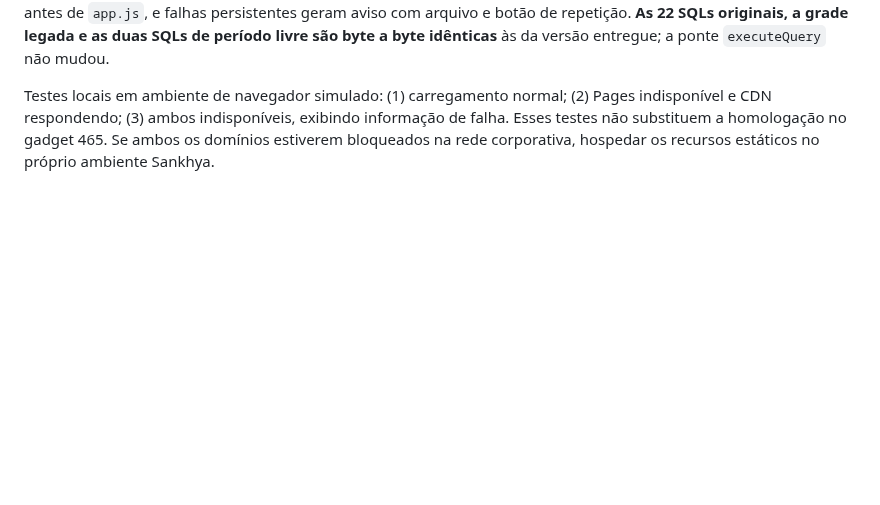
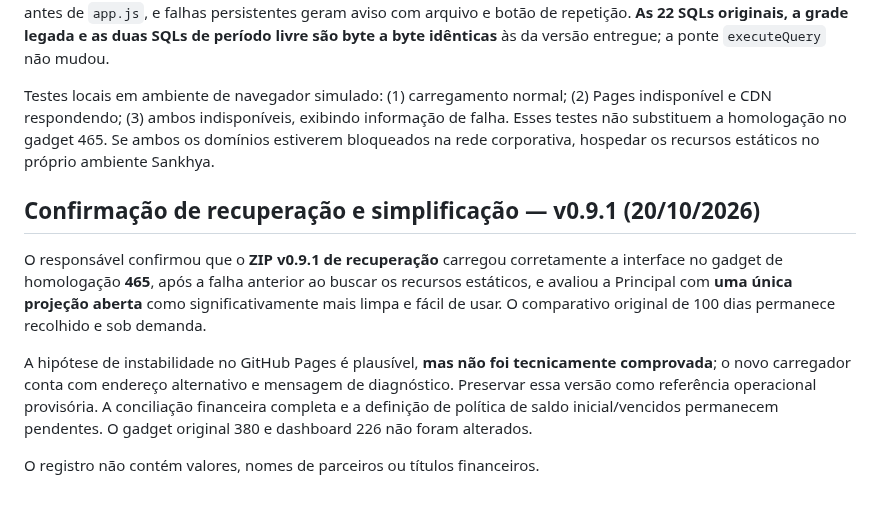
Before and after one commit to willdarkmode/dm-telas, a Markdown page: fluxo-caixa-diretoria/README.md, the part around the change. Rendered like a GitHub page; blank space fills up the shorter version.

Commit message:
docs(fluxo): confirmar carregamento recuperado e interface simplificada v0.9.1

```diff
--- a/fluxo-caixa-diretoria/README.md
+++ b/fluxo-caixa-diretoria/README.md
@@ -220,3 +220,11 @@ Após importar a v0.9.1 no gadget de homologação **465**, o responsável captu
 Foi produzido um **ZIP de recuperação do v0.9.1** (distribuído somente no chat, sem publicar o JSP nem as SQLs no repositório). O novo carregador tenta primeiro os sete arquivos CSS e sete JS pelo Pages e, em caso de erro ou timeout, tenta os mesmos arquivos no espelho público jsDelivr. Os seis módulos JS independentes são carregados antes de `app.js`, e falhas persistentes geram aviso com arquivo e botão de repetição. **As 22 SQLs originais, a grade legada e as duas SQLs de período livre são byte a byte idênticas** às da versão entregue; a ponte `executeQuery` não mudou.
 
 Testes locais em ambiente de navegador simulado: (1) carregamento normal; (2) Pages indisponível e CDN respondendo; (3) ambos indisponíveis, exibindo informação de falha. Esses testes não substituem a homologação no gadget 465. Se ambos os domínios estiverem bloqueados na rede corporativa, hospedar os recursos estáticos no próprio ambiente Sankhya.
+
+## Confirmação de recuperação e simplificação — v0.9.1 (20/10/2026)
+
+O responsável confirmou que o **ZIP v0.9.1 de recuperação** carregou corretamente a interface no gadget de homologação **465**, após a falha anterior ao buscar os recursos estáticos, e avaliou a Principal com **uma única projeção aberta** como significativamente mais limpa e fácil de usar. O comparativo original de 100 dias permanece recolhido e sob demanda.
+
+A hipótese de instabilidade no GitHub Pages é plausível, **mas não foi tecnicamente comprovada**; o novo carregador conta com endereço alternativo e mensagem de diagnóstico. Preservar essa versão como referência operacional provisória. A conciliação financeira completa e a definição de política de saldo inicial/vencidos permanecem pendentes. O gadget original 380 e dashboard 226 não foram alterados.
+
+O registro não contém valores, nomes de parceiros ou títulos financeiros.
```
